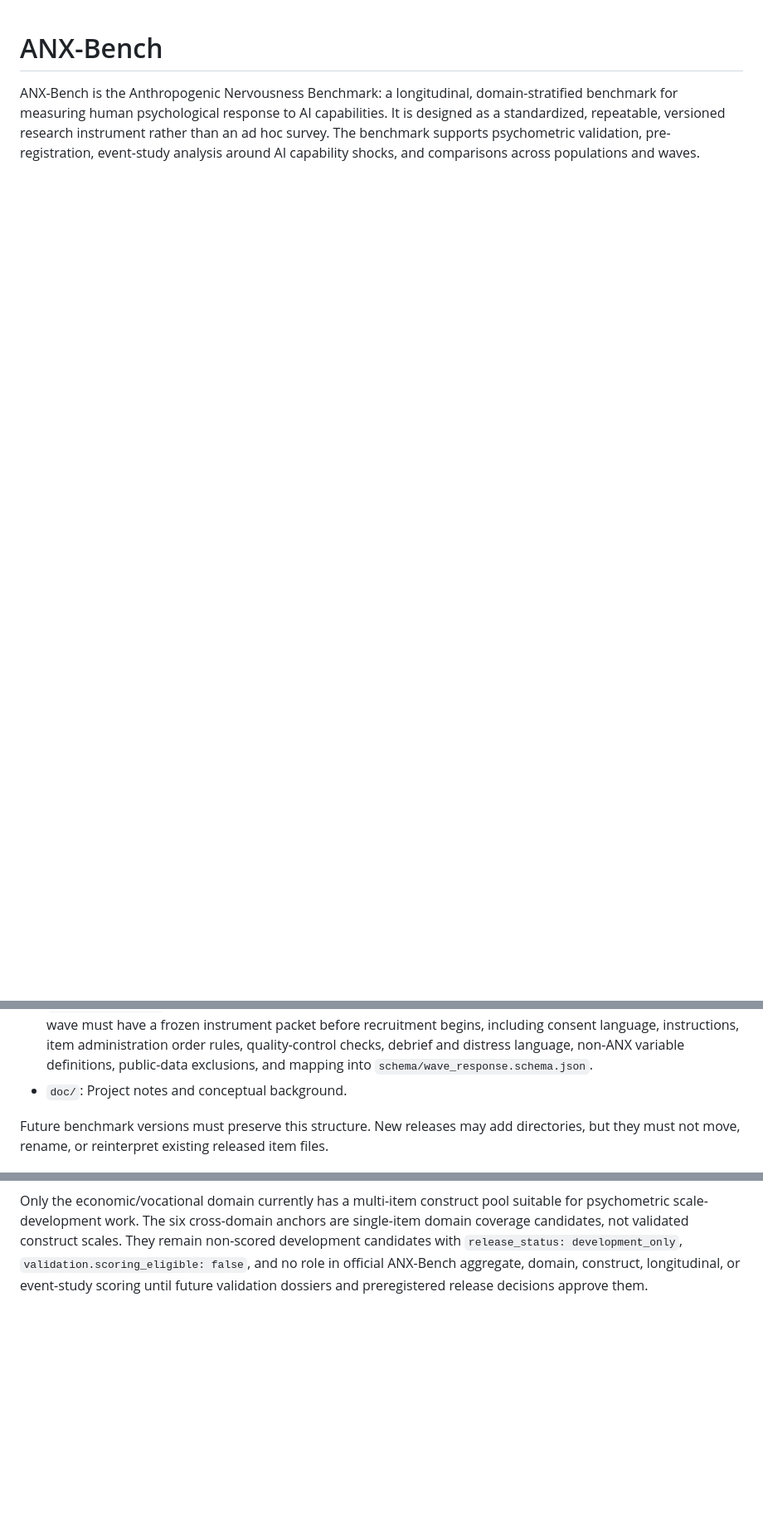
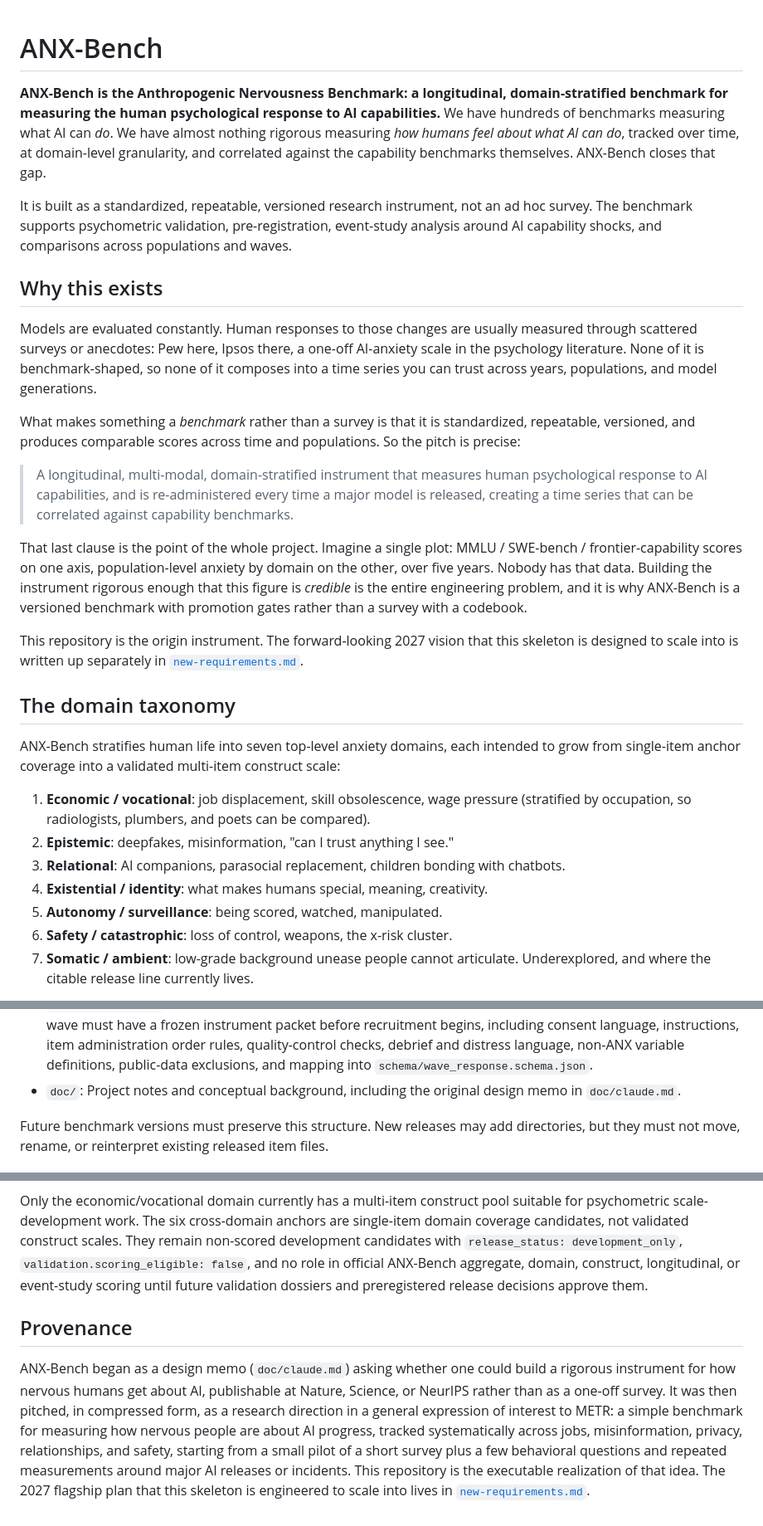
Before and after one commit to x-institute/ANX-Bench, a Markdown page: README.md, 3 parts joined by grey strips. Shown at 83% size. GitHub-like rendering; blank space fills up the shorter version.

Commit message:
Integrate METR EOI framing and origin memo into README
Add a motivation section (the capability-vs-response asymmetry), the
seven-domain taxonomy, an explicit design-commitments list, and a
provenance note tracing ANX-Bench from the doc/claude.md design memo
through the METR general expression of interest to this repo. Preserve
the full existing benchmark contract, versioning prose, and validation
gates unchanged; link the new 2027 plan.

Co-Authored-By: Claude Opus 4.8 (1M context) <noreply@anthropic.com>

```diff
--- a/README.md
+++ b/README.md
@@ -1,3 +1,30 @@
 # ANX-Bench
 
-ANX-Bench is the Anthropogenic Nervousness Benchmark: a longitudinal, domain-stratified benchmark for measuring human psychological response to AI capabilities. It is designed as a standardized, repeatable, versioned research instrument rather than an ad hoc survey. The benchmark supports psychometric validation, pre-registration, event-study analysis around AI capability shocks, and comparisons across populations and waves.
+**ANX-Bench is the Anthropogenic Nervousness Benchmark: a longitudinal, domain-stratified benchmark for measuring the human psychological response to AI capabilities.** We have hundreds of benchmarks measuring what AI can *do*. We have almost nothing rigorous measuring *how humans feel about what AI can do*, tracked over time, at domain-level granularity, and correlated against the capability benchmarks themselves. ANX-Bench closes that gap.
+
+It is built as a standardized, repeatable, versioned research instrument, not an ad hoc survey. The benchmark supports psychometric validation, pre-registration, event-study analysis around AI capability shocks, and comparisons across populations and waves.
+
+## Why this exists
+
+Models are evaluated constantly. Human responses to those changes are usually measured through scattered surveys or anecdotes: Pew here, Ipsos there, a one-off AI-anxiety scale in the psychology literature. None of it is benchmark-shaped, so none of it composes into a time series you can trust across years, populations, and model generations.
+
+What makes something a *benchmark* rather than a survey is that it is standardized, repeatable, versioned, and produces comparable scores across time and populations. So the pitch is precise:
+
+> A longitudinal, multi-modal, domain-stratified instrument that measures human psychological response to AI capabilities, and is re-administered every time a major model is released, creating a time series that can be correlated against capability benchmarks.
+
+That last clause is the point of the whole project. Imagine a single plot: MMLU / SWE-bench / frontier-capability scores on one axis, population-level anxiety by domain on the other, over five years. Nobody has that data. Building the instrument rigorous enough that this figure is *credible* is the entire engineering problem, and it is why ANX-Bench is a versioned benchmark with promotion gates rather than a survey with a codebook.
+
+This repository is the origin instrument. The forward-looking 2027 vision that this skeleton is designed to scale into is written up separately in [`new-requirements.md`](new-requirements.md).
+
+## The domain taxonomy
+
+ANX-Bench stratifies human life into seven top-level anxiety domains, each intended to grow from single-item anchor coverage into a validated multi-item construct scale:
+
+1. **Economic / vocational**: job displacement, skill obsolescence, wage pressure (stratified by occupation, so radiologists, plumbers, and poets can be compared).
+2. **Epistemic**: deepfakes, misinformation, "can I trust anything I see."
+3. **Relational**: AI companions, parasocial replacement, children bonding with chatbots.
+4. **Existential / identity**: what makes humans special, meaning, creativity.
+5. **Autonomy / surveillance**: being scored, watched, manipulated.
+6. **Safety / catastrophic**: loss of control, weapons, the x-risk cluster.
+7. **Somatic / ambient**: low-grade background unease people cannot articulate. Underexplored, and where the citable release line currently lives.
+
@@ -121,7 +161,7 @@ Directory meanings:
 - `items/`: Versioned benchmark items, grouped first by release line and then by domain.
 - `docs/`: Methodology, scoring, aggregation, psychometric validation, longitudinal comparability rules, preregistration protocols, and frozen fielding instruments.
 - `docs/instruments/`: Versioned participant-facing instrument packets and wave-specific codebooks. Every fielded wave must have a frozen instrument packet before recruitment begins, including consent language, instructions, item administration order rules, quality-control checks, debrief and distress language, non-ANX variable definitions, public-data exclusions, and mapping into `schema/wave_response.schema.json`.
-- `doc/`: Project notes and conceptual background.
+- `doc/`: Project notes and conceptual background, including the original design memo in `doc/claude.md`.
 
 Future benchmark versions must preserve this structure. New releases may add directories, but they must not move, rename, or reinterpret existing released item files.
 
@@ -303,3 +343,7 @@ items/v0.1/somatic_ambient/ambient_bodily_unease.json
 The anchor pool gives `v0.1.0` coverage across all seven top-level domains: economic/vocational, epistemic, relational, existential/identity, autonomy/surveillance, safety/catastrophic, and somatic/ambient. These anchors are concrete capability-linked development items covering deepfake evidence trust, child or companion attachment, human creativity and status, automated institutional scoring, AI-enabled physical or systemic harm, and ambient bodily unease after AI news exposure.
 
 Only the economic/vocational domain currently has a multi-item construct pool suitable for psychometric scale-development work. The six cross-domain anchors are single-item domain coverage candidates, not validated construct scales. They remain non-scored development candidates with `release_status: development_only`, `validation.scoring_eligible: false`, and no role in official ANX-Bench aggregate, domain, construct, longitudinal, or event-study scoring until future validation dossiers and preregistered release decisions approve them.
+
+## Provenance
+
+ANX-Bench began as a design memo (`doc/claude.md`) asking whether one could build a rigorous instrument for how nervous humans get about AI, publishable at Nature, Science, or NeurIPS rather than as a one-off survey. It was then pitched, in compressed form, as a research direction in a general expression of interest to METR: a simple benchmark for measuring how nervous people are about AI progress, tracked systematically across jobs, misinformation, privacy, relationships, and safety, starting from a small pilot of a short survey plus a few behavioral questions and repeated measurements around major AI releases or incidents. This repository is the executable realization of that idea. The 2027 flagship plan that this skeleton is engineered to scale into lives in [`new-requirements.md`](new-requirements.md).
```
Also changed, not shown: other parts of README.md (+13 -0 lines).
